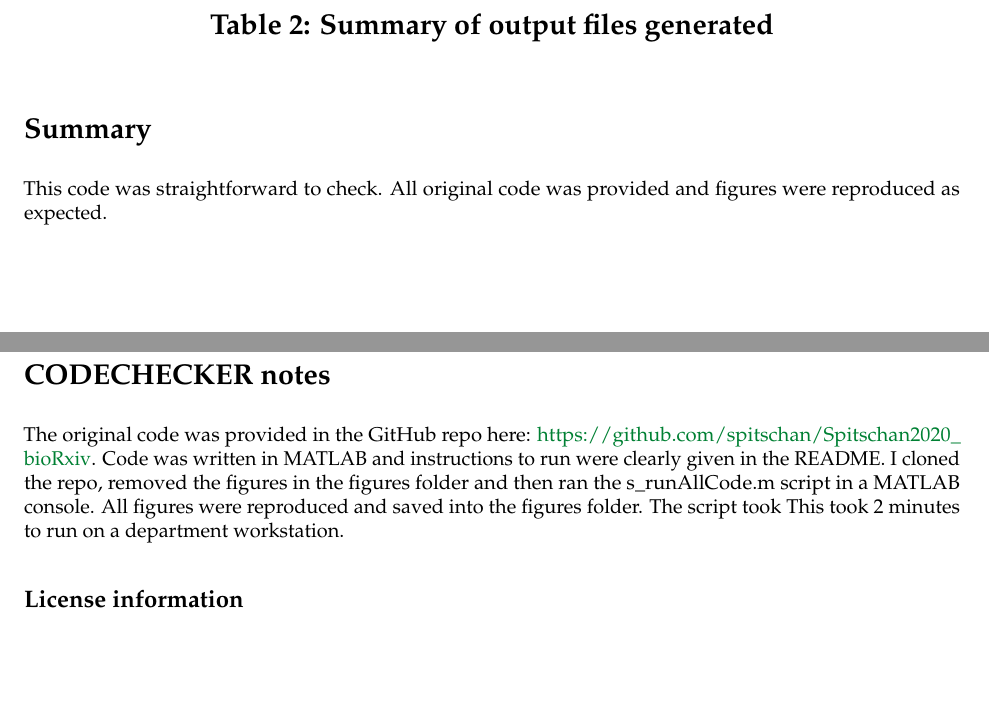
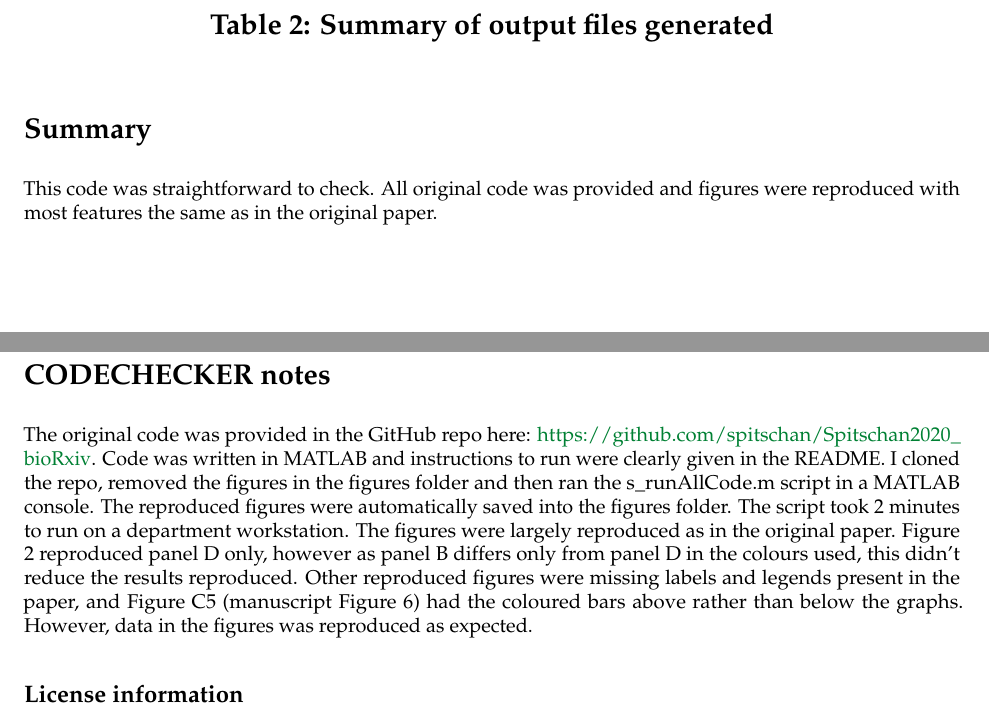
Before and after one commit to codecheckers/Spitschan2020_bioRxiv, an R Markdown document (codecheck/codecheck.Rmd): two parts of pages 1 and 2 of 10, joined at a grey line, cut so that both start at the same text, the shorter picture padded with empty space. The pictures show the output file codecheck/codecheck.pdf that the author committed with the source.

Commit message:
Made final changes to codecheck.pdf

```diff
--- a/codecheck/codecheck.Rmd
+++ b/codecheck/codecheck.Rmd
@@ -58,7 +58,7 @@ latex_summary_of_manifest(metadata, manifest_df, root)
 
 # Summary
 
-This code was straightforward to check. All original code was provided and figures were reproduced as expected.
+This code was straightforward to check. All original code was provided and figures were reproduced with most features the same as in the original paper.
 
 \clearpage
 
@@ -66,7 +66,7 @@ This code was straightforward to check. All original code was provided and figur
 
 The original code was provided in the GitHub repo here: https://github.com/spitschan/Spitschan2020_bioRxiv.
 Code was written in MATLAB and instructions to run were clearly given in the README.
-I cloned the repo, removed the figures in the figures folder and then ran the s_runAllCode.m script in a MATLAB console. All figures were reproduced and saved into the figures folder. The script took This took 2 minutes to run on a department workstation.
+I cloned the repo, removed the figures in the figures folder and then ran the s_runAllCode.m script in a MATLAB console. The reproduced figures were automatically saved into the figures folder. The script took 2 minutes to run on a department workstation. The figures were largely reproduced as in the original paper. Figure 2 reproduced panel D only, however as panel B differs only from panel D in the colours used, this didn't reduce the results reproduced. Other reproduced figures were missing labels and legends present in the paper, and Figure C5 (manuscript Figure 6) had the coloured bars above rather than below the graphs. However, data in the figures was reproduced as expected.
 
 ## License information
 
```
Also changed, not shown: codecheck/codecheck.pdf, 1 other file.
